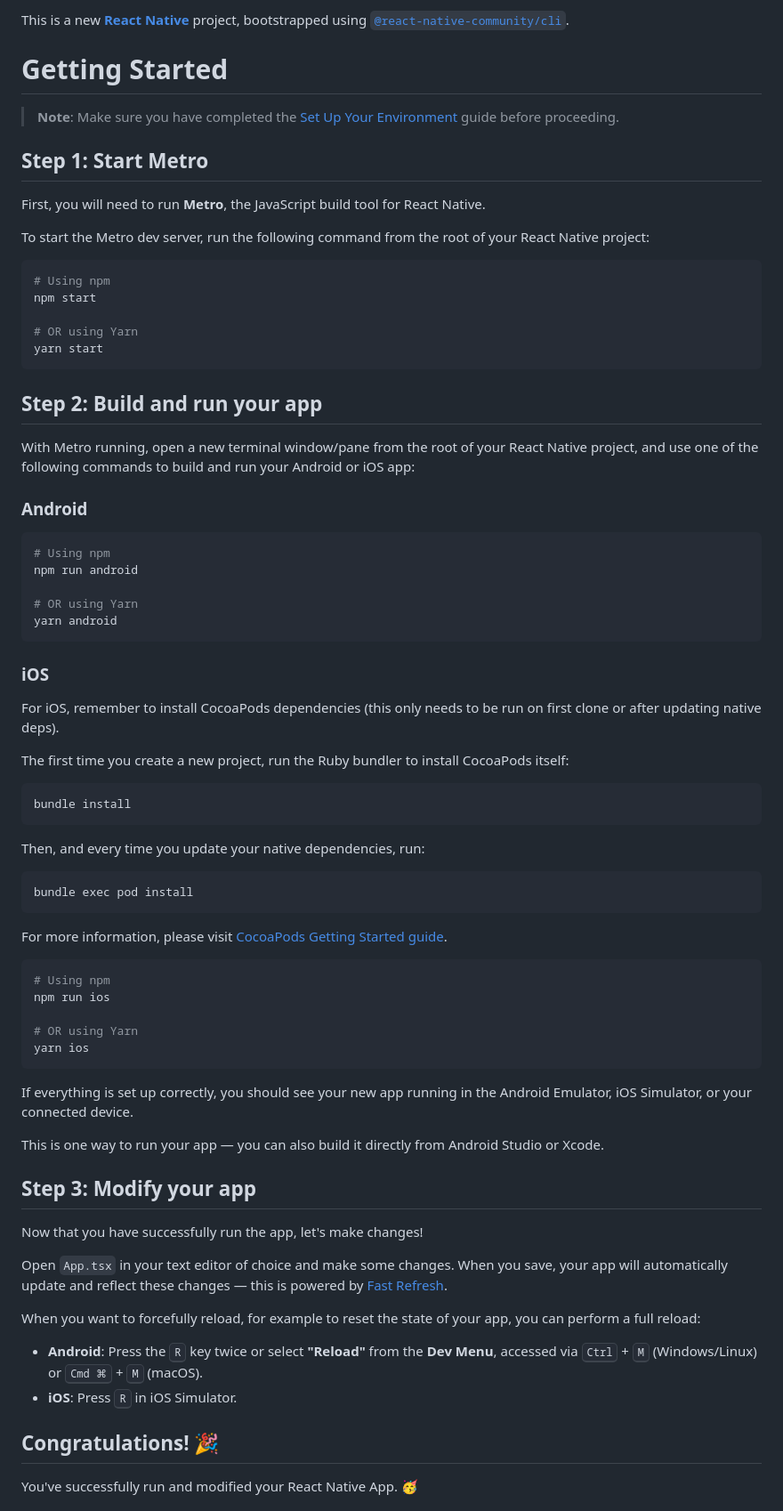
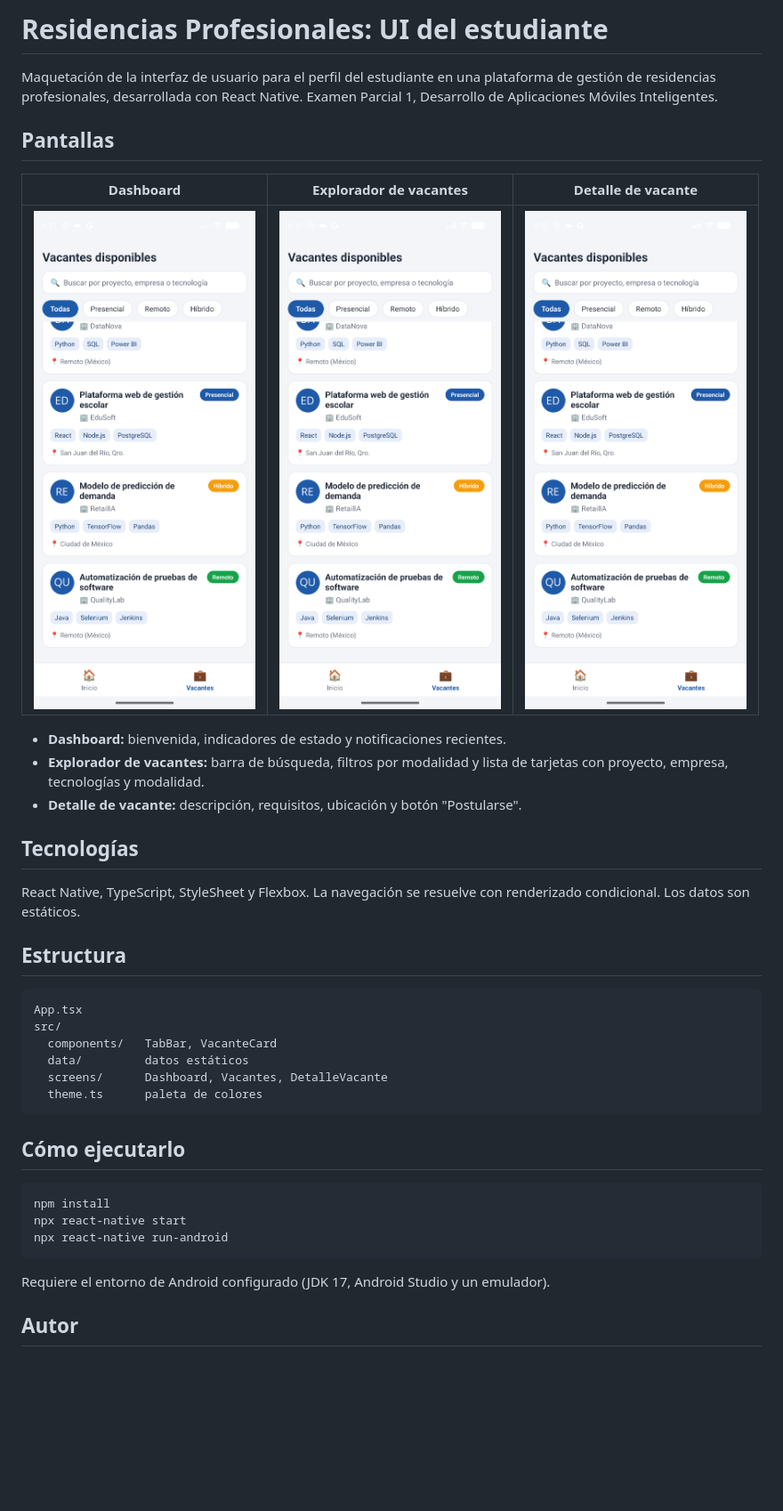
Before and after one commit to Michel-Betancourt/primerParcial, a Markdown page: README.md, the part around one of its changes. Shown at 89% size. GitHub-like rendering; pictures changed too: capturas/dashboard.png (added), capturas/detalle.png (added), capturas/vacantes.png (added); blank space fills up the shorter version.

Commit message:
Agregar Image, README y capturas

````diff
--- a/README.md
+++ b/README.md
@@ -1,79 +1,43 @@
-This is a new [**React Native**](https://reactnative.dev) project, bootstrapped using [`@react-native-community/cli`](https://github.com/react-native-community/cli).
+# Residencias Profesionales: UI del estudiante
 
-# Getting Started
+Maquetación de la interfaz de usuario para el perfil del estudiante en una
+plataforma de gestión de residencias profesionales, desarrollada con
+React Native. Examen Parcial 1, Desarrollo de Aplicaciones Móviles Inteligentes.
 
-> **Note**: Make sure you have completed the [Set Up Your Environment](https://reactnative.dev/docs/set-up-your-environment) guide before proceeding.
+## Pantallas
 
-## Step 1: Start Metro
+| Dashboard | Explorador de vacantes | Detalle de vacante |
+|---|---|---|
+| ![Dashboard](capturas/dashboard.png) | ![Vacantes](capturas/vacantes.png) | ![Detalle](capturas/detalle.png) |
 
-First, you will need to run **Metro**, the JavaScript build tool for React Native.
+- **Dashboard:** bienvenida, indicadores de estado y notificaciones recientes.
+- **Explorador de vacantes:** barra de búsqueda, filtros por modalidad y lista
+  de tarjetas con proyecto, empresa, tecnologías y modalidad.
+- **Detalle de vacante:** descripción, requisitos, ubicación y botón
+  "Postularse".
 
-To start the Metro dev server, run the following command from the root of your React Native project:
+## Tecnologías
 
-```sh
-# Using npm
-npm start
+React Native, TypeScript, StyleSheet y Flexbox. La navegación se resuelve con
+renderizado condicional. Los datos son estáticos.
 
-# OR using Yarn
-yarn start
-```
+## Estructura
 
-## Step 2: Build and run your app
+    App.tsx
+    src/
+      components/   TabBar, VacanteCard
+      data/         datos estáticos
+      screens/      Dashboard, Vacantes, DetalleVacante
+      theme.ts      paleta de colores
 
-With Metro running, open a new terminal window/pane from the root of your React Native project, and use one of the following commands to build and run your Android or iOS app:
+## Cómo ejecutarlo
 
-### Android
+    npm install
+    npx react-native start
+    npx react-native run-android
 
-```sh
-# Using npm
-npm run android
+Requiere el entorno de Android configurado (JDK 17, Android Studio y un
+emulador).
 
-# OR using Yarn
-yarn android
-```
+## Autor
 
-### iOS
-
-For iOS, remember to install CocoaPods dependencies (this only needs to be run on first clone or after updating native deps).
-
-The first time you create a new project, run the Ruby bundler to install CocoaPods itself:
-
-```sh
-bundle install
-```
-
-Then, and every time you update your native dependencies, run:
-
-```sh
-bundle exec pod install
-```
-
-For more information, please visit [CocoaPods Getting Started guide](https://guides.cocoapods.org/using/getting-started.html).
-
-```sh
-# Using npm
-npm run ios
-
-# OR using Yarn
-yarn ios
-```
-
-If everything is set up correctly, you should see your new app running in the Android Emulator, iOS Simulator, or your connected device.
-
-This is one way to run your app — you can also build it directly from Android Studio or Xcode.
-
-## Step 3: Modify your app
-
-Now that you have successfully run the app, let's make changes!
-
-Open `App.tsx` in your text editor of choice and make some changes. When you save, your app will automatically update and reflect these changes — this is powered by [Fast Refresh](https://reactnative.dev/docs/fast-refresh).
-
-When you want to forcefully reload, for example to reset the state of your app, you can perform a full reload:
-
-- **Android**: Press the <kbd>R</kbd> key twice or select **"Reload"** from the **Dev Menu**, accessed via <kbd>Ctrl</kbd> + <kbd>M</kbd> (Windows/Linux) or <kbd>Cmd ⌘</kbd> + <kbd>M</kbd> (macOS).
-- **iOS**: Press <kbd>R</kbd> in iOS Simulator.
-
-## Congratulations! :tada:
-
-You've successfully run and modified your React Native App. :partying_face:
-
````
Also changed, not shown: other parts of README.md (+1 -18 lines), 1 other file.
